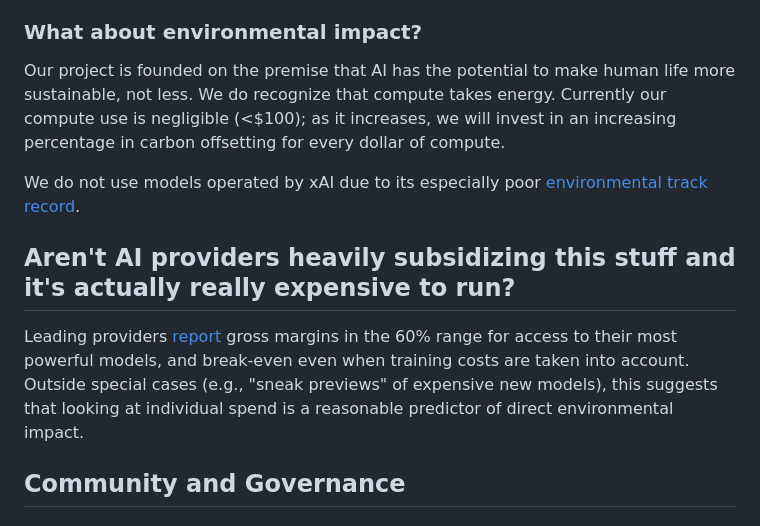
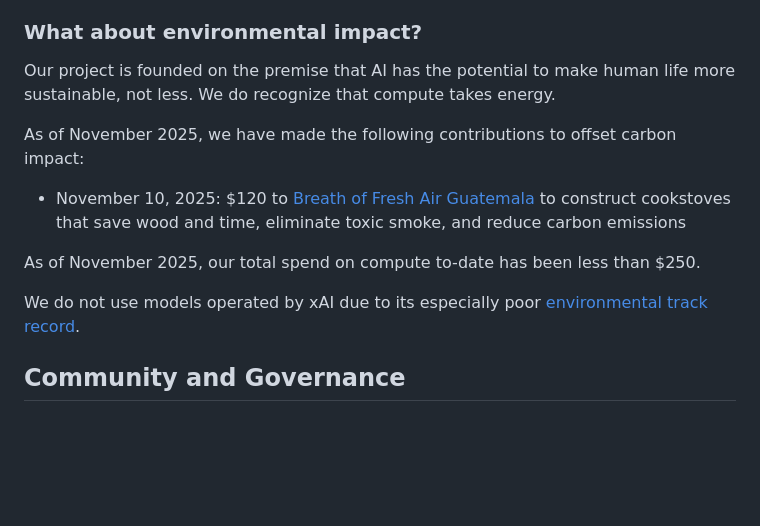
Before and after one commit to permacommons/permacommons.org, a Markdown page: src/faq.md, the part around the change. Drawn GitHub-style; blank space fills up the shorter version.

Commit message:
FAQ update

```diff
--- a/src/faq.md
+++ b/src/faq.md
@@ -80,13 +80,14 @@ Our approach is designed to be valuable regardless of AI progress. Even with cur
 
 ### What about environmental impact?
 
-Our project is founded on the premise that AI has the potential to make human life more sustainable, not less. We do recognize that compute takes energy. Currently our compute use is negligible (<$100); as it increases, we will invest in an increasing percentage in carbon offsetting for every dollar of compute.
+Our project is founded on the premise that AI has the potential to make human life more sustainable, not less. We do recognize that compute takes energy.
+
+As of November 2025, we have made the following contributions to offset carbon impact:
+- November 10, 2025: $120 to [Breath of Fresh Air Guatemala](https://www.cooleffect.org/project/breath-of-fresh-air-guatemala) to construct cookstoves that save wood and time, eliminate toxic smoke, and reduce carbon emissions
+
+As of November 2025, our total spend on compute to-date has been less than $250.
 
 We do not use models operated by xAI due to its especially poor [environmental track record](https://insideclimatenews.org/news/17072025/elon-musk-xai-data-center-gas-turbines-memphis/).
-
-## Aren't AI providers heavily subsidizing this stuff and it's actually really expensive to run?
-
-Leading providers [report](https://archive.is/IA9wc) gross margins in the 60% range for access to their most powerful models, and break-even even when training costs are taken into account. Outside special cases (e.g., "sneak previews" of expensive new models), this suggests that looking at individual spend is a reasonable predictor of direct environmental impact.
 
 ## Community and Governance
 
```
